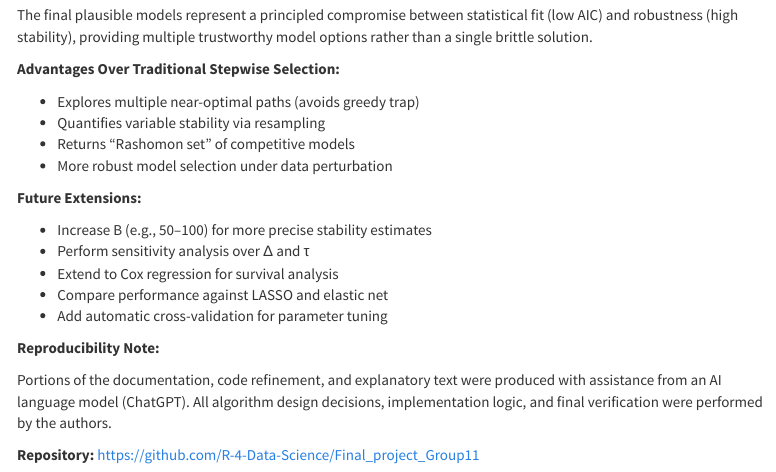
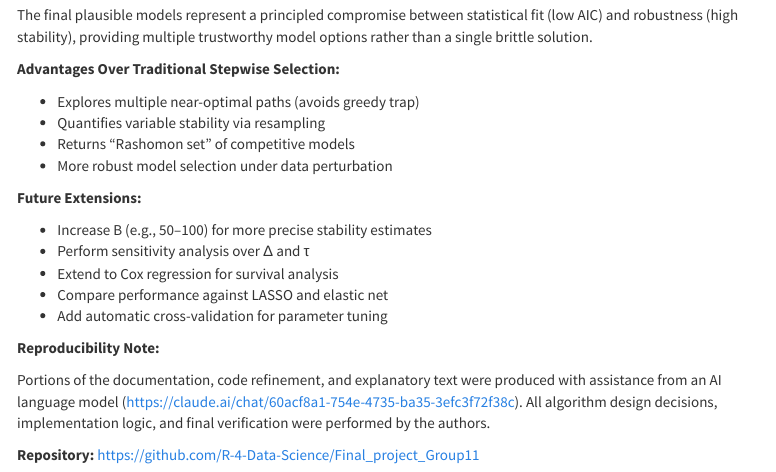
Before and after one commit to R-4-Data-Science/Final_project_Group11, an R Markdown document (FinalProject.Rmd): the page in a window 1100 px wide, from 11120 px down. The pictures show the output file FinalProject.html that the author committed with the source, opened offline; menus at the side of the page are left out.

```diff
--- a/FinalProject.Rmd
+++ b/FinalProject.Rmd
@@ -1181,7 +1181,7 @@
 **Reproducibility Note:**
 
 Portions of the documentation, code refinement, and explanatory text were produced
-with assistance from an AI language model (ChatGPT). All algorithm design decisions,
+with assistance from an AI language model (https://claude.ai/chat/60acf8a1-754e-4735-ba35-3efc3f72f38c). All algorithm design decisions,
 implementation logic, and final verification were performed by the authors.
 
 **Repository:** https://github.com/R-4-Data-Science/Final_project_Group11
```
Also changed, not shown: FinalProject.html.
